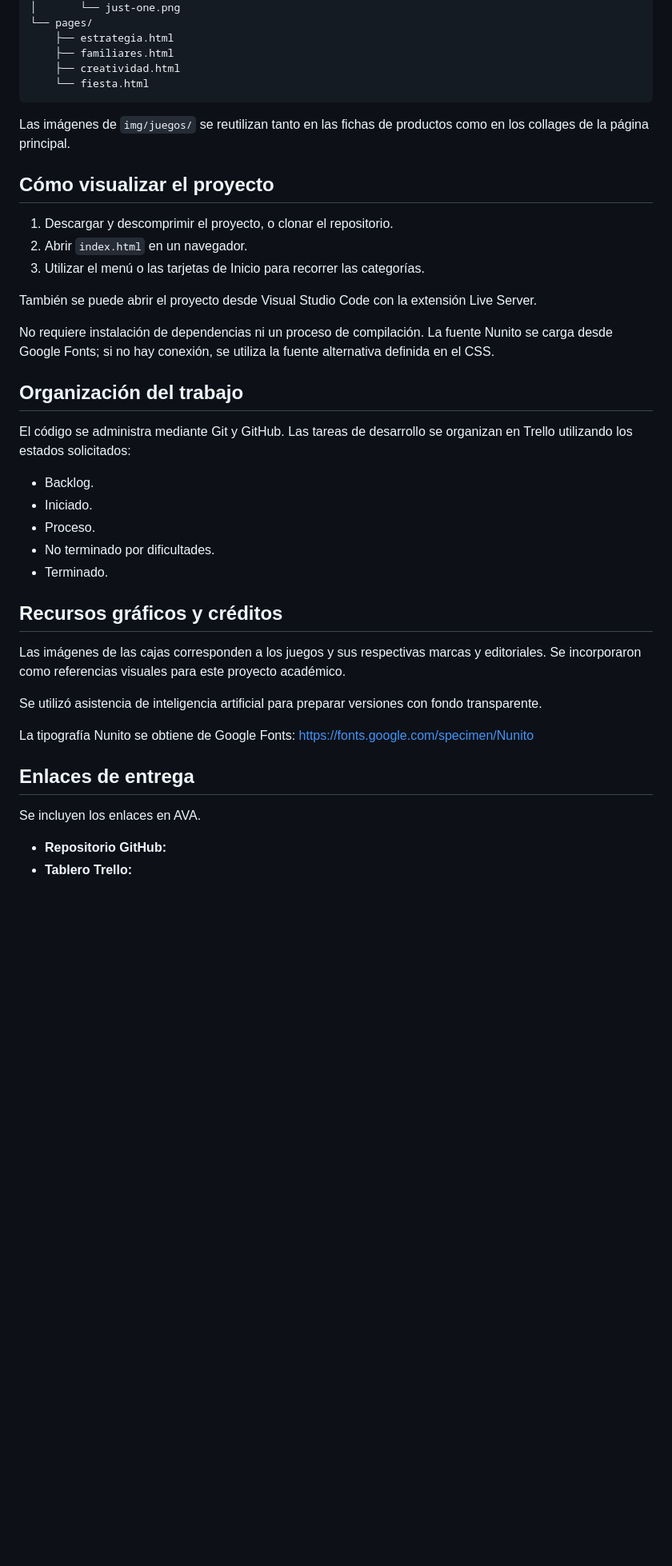
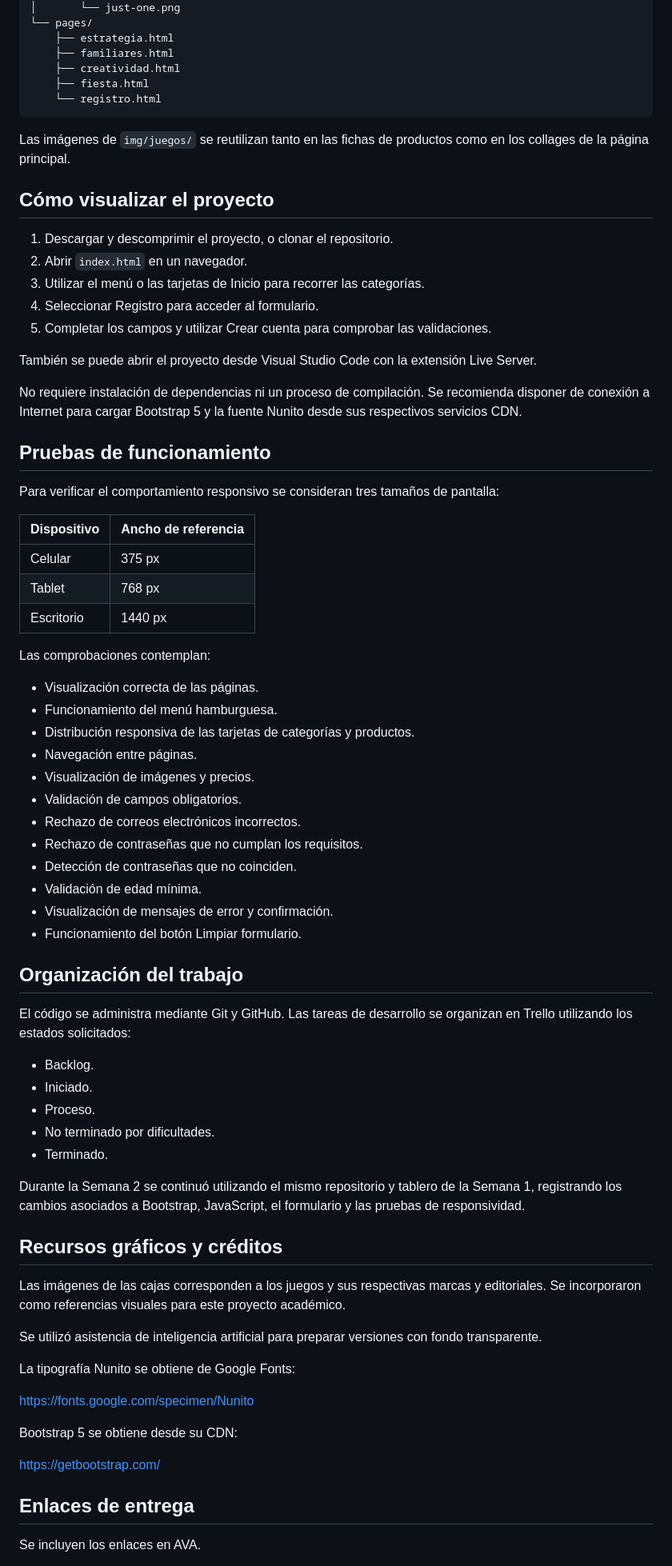
Before and after one commit to Dizz7/TurnoExtra, a Markdown page: README.md, the part around one of its changes. Shown at 80% size. Rendered like a GitHub page; blank space fills up the shorter version.

````diff
--- a/README.md
+++ b/README.md
@@ -89,7 +158,8 @@ El sitio funciona sin JavaScript.
     ├── estrategia.html
     ├── familiares.html
     ├── creatividad.html
-    └── fiesta.html
+    ├── fiesta.html
+    └── registro.html
 ```
 
 Las imágenes de `img/juegos/` se reutilizan tanto en las fichas de productos como en los collages de la página principal.
@@ -99,10 +169,37 @@ Las imágenes de `img/juegos/` se reutilizan tanto en las fichas de productos co
 1. Descargar y descomprimir el proyecto, o clonar el repositorio.
 2. Abrir `index.html` en un navegador.
 3. Utilizar el menú o las tarjetas de Inicio para recorrer las categorías.
+4. Seleccionar Registro para acceder al formulario.
+5. Completar los campos y utilizar Crear cuenta para comprobar las validaciones.
 
 También se puede abrir el proyecto desde Visual Studio Code con la extensión Live Server.
 
-No requiere instalación de dependencias ni un proceso de compilación. La fuente Nunito se carga desde Google Fonts; si no hay conexión, se utiliza la fuente alternativa definida en el CSS.
+No requiere instalación de dependencias ni un proceso de compilación. Se recomienda disponer de conexión a Internet para cargar Bootstrap 5 y la fuente Nunito desde sus respectivos servicios CDN.
+
+## Pruebas de funcionamiento
+
+Para verificar el comportamiento responsivo se consideran tres tamaños de pantalla:
+
+| Dispositivo | Ancho de referencia |
+|---|---|
+| Celular | 375 px |
+| Tablet | 768 px |
+| Escritorio | 1440 px |
+
+Las comprobaciones contemplan:
+
+- Visualización correcta de las páginas.
+- Funcionamiento del menú hamburguesa.
+- Distribución responsiva de las tarjetas de categorías y productos.
+- Navegación entre páginas.
+- Visualización de imágenes y precios.
+- Validación de campos obligatorios.
+- Rechazo de correos electrónicos incorrectos.
+- Rechazo de contraseñas que no cumplan los requisitos.
+- Detección de contraseñas que no coinciden.
+- Validación de edad mínima.
+- Visualización de mensajes de error y confirmación.
+- Funcionamiento del botón Limpiar formulario.
 
 ## Organización del trabajo
 
@@ -114,6 +211,8 @@ El código se administra mediante Git y GitHub. Las tareas de desarrollo se orga
 - No terminado por dificultades.
 - Terminado.
 
+Durante la Semana 2 se continuó utilizando el mismo repositorio y tablero de la Semana 1, registrando los cambios asociados a Bootstrap, JavaScript, el formulario y las pruebas de responsividad.
+
 ## Recursos gráficos y créditos
 
 Las imágenes de las cajas corresponden a los juegos y sus respectivas marcas y editoriales. Se incorporaron como referencias visuales para este proyecto académico.
@@ -121,11 +220,14 @@ Las imágenes de las cajas corresponden a los juegos y sus respectivas marcas y
 Se utilizó asistencia de inteligencia artificial para preparar versiones con fondo transparente.
 
 La tipografía Nunito se obtiene de Google Fonts:
+
 https://fonts.google.com/specimen/Nunito
+
+Bootstrap 5 se obtiene desde su CDN:
+
+https://getbootstrap.com/
 
 ## Enlaces de entrega
 
 Se incluyen los enlaces en AVA.
-- **Repositorio GitHub:**
-- **Tablero Trello:**
 
````
Also changed, not shown: other parts of README.md (+76 -4 lines).
